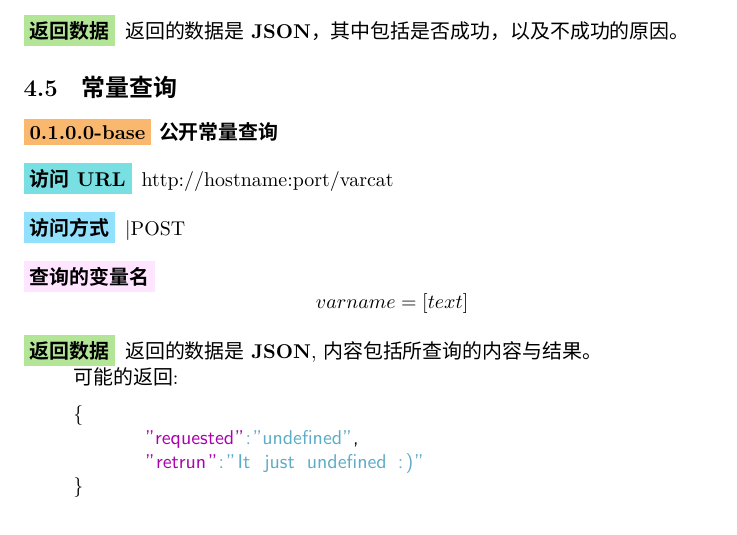
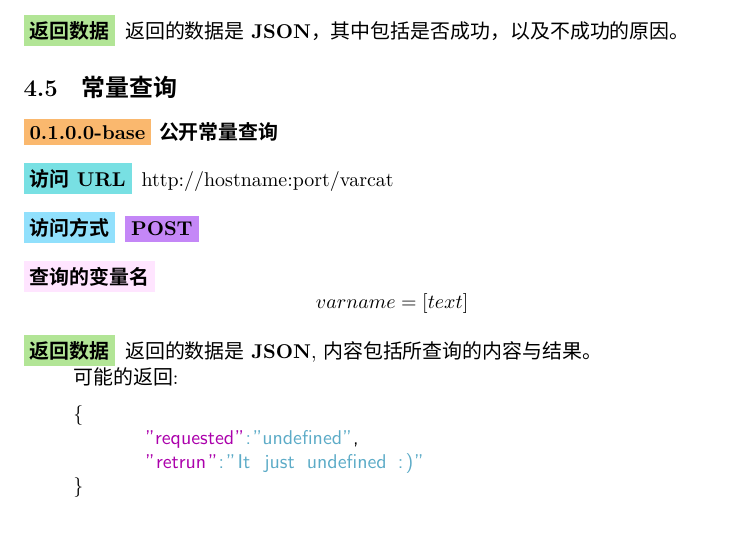
Before and after one commit to XDUDsTeam/Yrarbil, a LaTeX document (Documents/APIDoc.tex): part of page 11 of 15, cut so that both start at the same text. Compiled offline with XeLaTeX; a missing font is replaced by an installed copy or a similar font.

Commit message:
fix a error

```diff
--- a/Documents/APIDoc.tex
+++ b/Documents/APIDoc.tex
@@ -454,7 +454,7 @@ SELECT * FROM versions WHERE NOT vereq(ver,yourver);
         \apiversion{0.1.0.0-base}{公开常量查询}
         \begin{description}
 	        \viaurl http://hostname:port/varcat
-	        \viareq{|POST}
+	        \viareq{\POST}
 	        \reqargclr{查询的变量名}
 	        $$varname=[text]$$
 	        \rtdata 返回的数据是 \bfJSON ,内容包括所查询的内容与结果。
```
